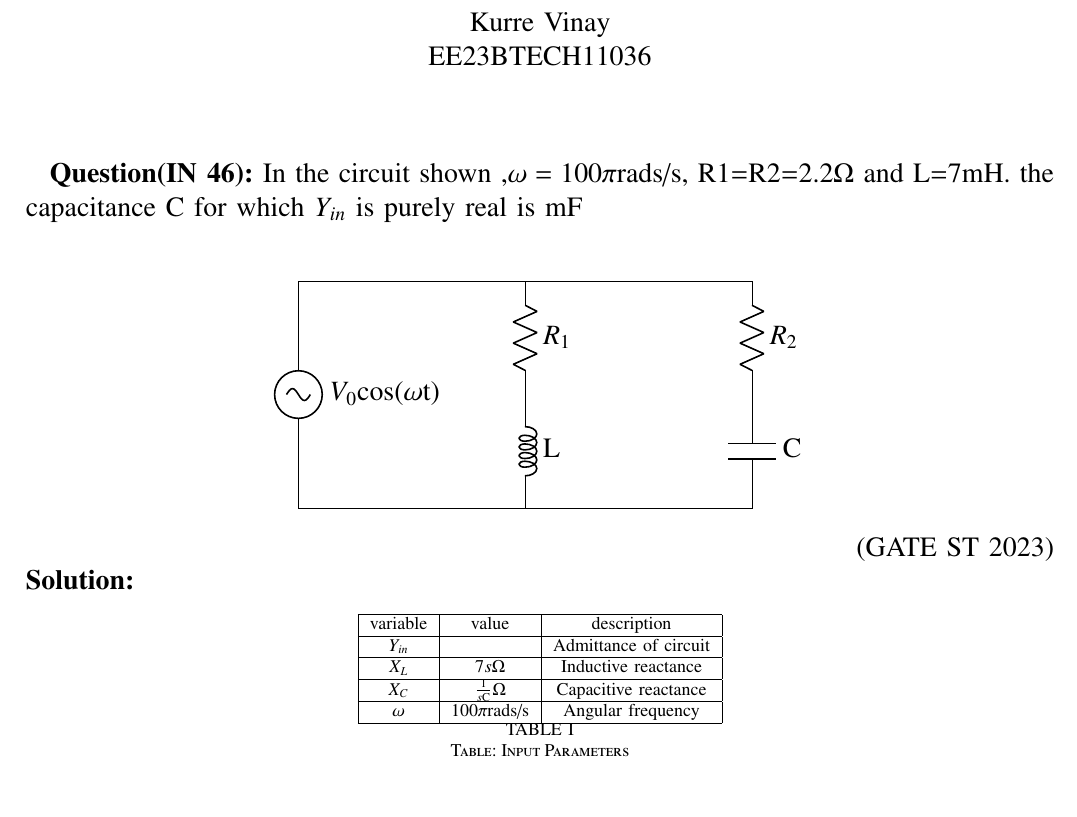
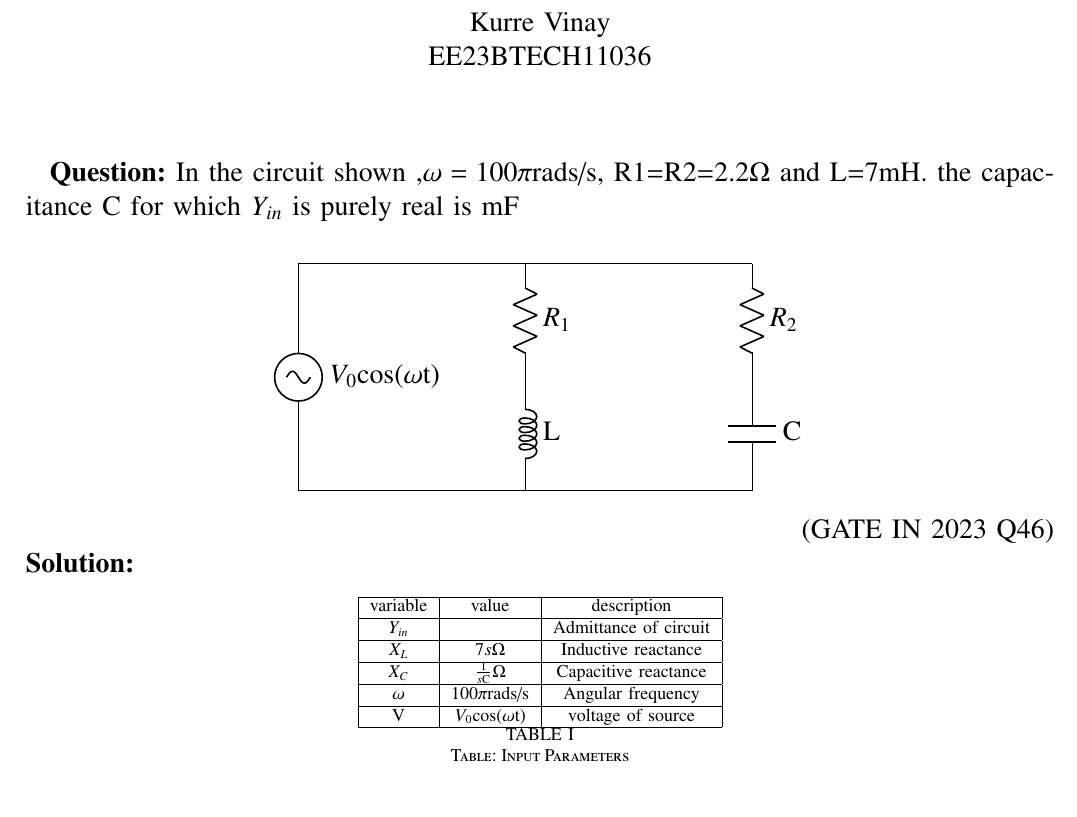
Before and after one commit to VINAYKURREiith/Vinay1, a LaTeX paper (gate/assgin1/7.tex): part of page 1 of 3 before the commit and part of page 1 of 2 after it, cut so that both start at the same text. Compiled offline with pdfLaTeX.

Commit message:
Add files via upload

```diff
--- a/gate/assgin1/7.tex
+++ b/gate/assgin1/7.tex
@@ -23,9 +23,8 @@
 }
 \large\author{Kurre Vinay\\EE23BTECH11036}
 \maketitle
-\textbf{Question(IN 46):}
+\textbf{Question:}
 In the circuit shown ,$\omega=100\pi\text{rads/s}$, R1=R2=$2.2\Omega$ and L=$7\text{mH}$. the capacitance $\text{C}$ for which $Y_{in}$ is purely real is  $\text{mF}$ \\
-	\vspace{0.3cm}
 	\begin{center}
 	\begin{circuitikz} \centering \draw
 		(0,4) to[sinusoidal voltage source, l=$V_{0}$cos($\omega$t)] (0,0)
@@ -33,11 +32,10 @@ In the circuit shown ,$\omega=100\pi\text{rads/s}$, R1=R2=$2.2\Omega$ and L=$7\t
 		(4,4) to[resistor, l=$R_1$ ] (4,2)
 		(4,2) to[inductor, l= $\text{L} $] (4,0) to[short ] (0,0)
 		(8,4)  to[short] (4,4)
-		(8,4) to[resistor, l= $R_2$] (8,2) to[capacitor,l=$\text{C}$] (8,0) to (4,0)
-		;
+		(8,4) to[resistor, l= $R_2$] (8,2) to[capacitor,l=$\text{C}$] (8,0) to (4,0);
 	\end{circuitikz}
 	\end{center}
-\hfill(GATE ST 2023)\\
+\hfill(GATE IN 2023 Q46)\\
 \solution
 \begin{table}[ht!]
  \begin{center}
@@ -52,6 +50,8 @@ In the circuit shown ,$\omega=100\pi\text{rads/s}$, R1=R2=$2.2\Omega$ and L=$7\t
    $X_{C}$ &$\frac{1}{s\text{C}}\Omega $ & Capacitive reactance \\
    \hline
    $\omega$ &$100\pi$rads/s& Angular frequency\\
+   \hline
+   $\text{V}$&$V_{0}$cos($\omega$t)&voltage of source\\
    \hline
 \end{tabular}
 \caption{Table: Input Parameters}
```
Also changed, not shown: gate/assgin1/7.pdf, gate/assgin1/7.tex (4 more changed lines), 2 other files.
